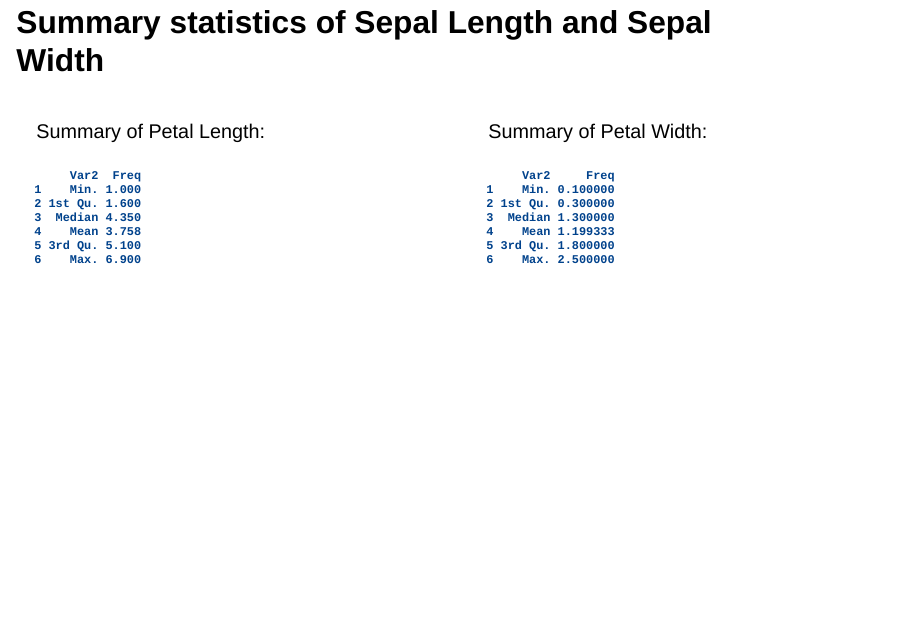
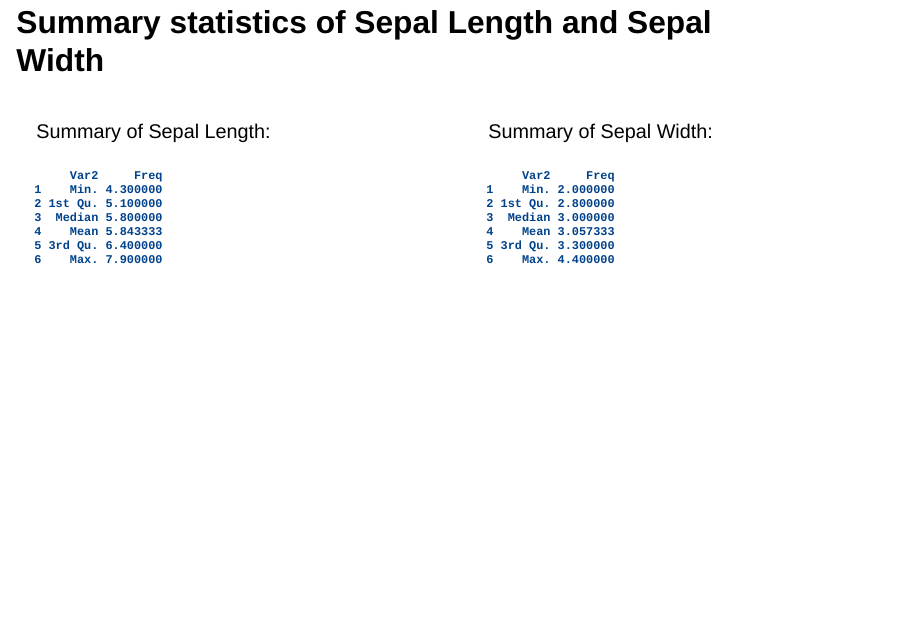
Before and after one commit to DeepankarVyas/HW2, a Quarto document (HW1_DeepankarVyas_23200527.qmd): page 8 of 8. Rendered offline with R 4.5, knitr and Pandoc in place of Quarto, with nearby package versions; drawn as Slidy slides in place of the format the file asks for.

Commit message:
HW2- CHANGE 3- Changing conflicting labels, codes and headings

````diff
--- a/HW1_DeepankarVyas_23200527.qmd
+++ b/HW1_DeepankarVyas_23200527.qmd
@@ -144,22 +144,22 @@ legend("topright",
 
 ::: columns
 ::: {.column width="50%"}
-Summary of Petal Length:
+Summary of Sepal Length:
 
 ```{r}
-#| label: mean-speed
+#| label: summary-sepal length
 #| echo: false
-as.data.frame(t(summary(iris$Petal.Length)))[,-1]
+as.data.frame(t(summary(iris$Sepal.Length)))[,-1]
 ```
 :::
 
 ::: {.column width="50%"}
-Summary of Petal Width:
+Summary of Sepal Width:
 
 ```{r}
-#| label: hist-speed
+#| label: summary sepal width
 #| echo: false
-as.data.frame(t(summary(iris$Petal.Width)))[,-1]
+as.data.frame(t(summary(iris$Sepal.Width)))[,-1]
 ```
 :::
 :::
````
Also changed, not shown: HW1_DeepankarVyas_23200527.qmd (6 more changed lines).
